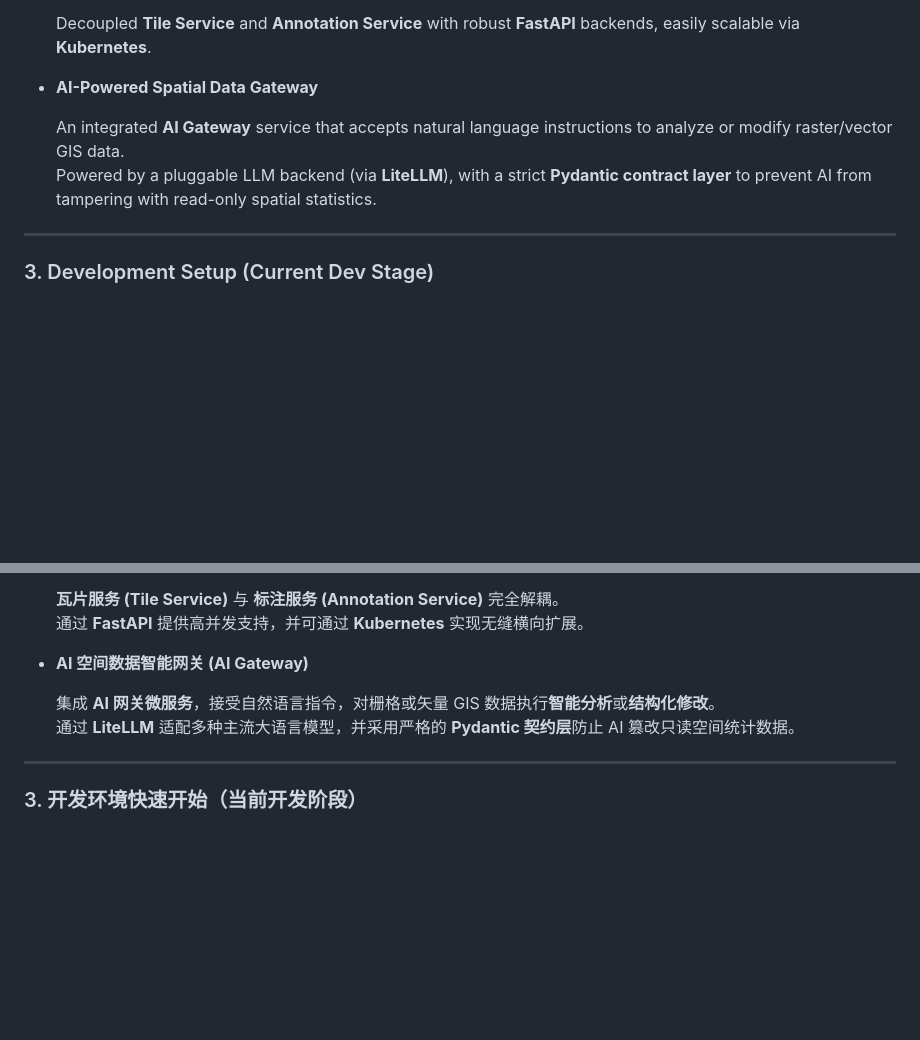
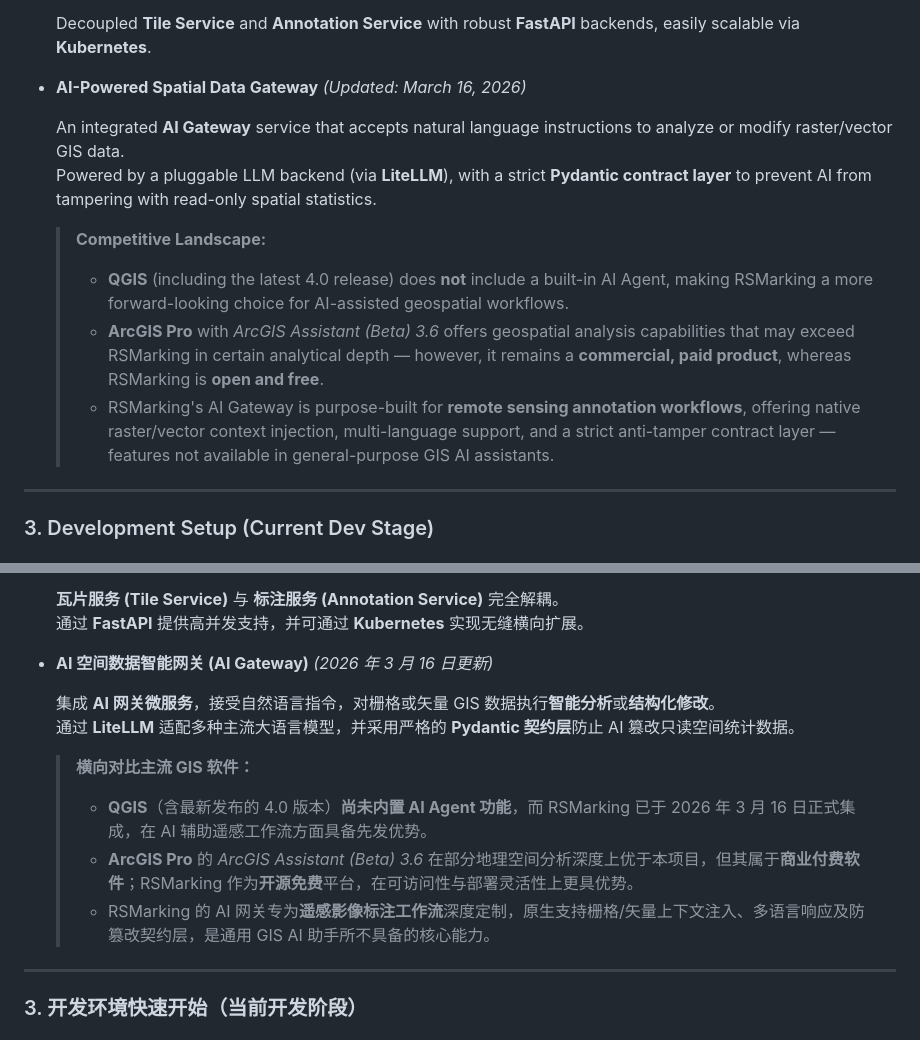
Before and after one commit to TobeTenkabito/rsmarking, a Markdown page: README.md, 2 parts joined by grey strips. Drawn GitHub-style; blank space fills up the shorter version.

```diff
--- a/README.md
+++ b/README.md
@@ -34,10 +34,15 @@ Compared to traditional GIS servers (e.g., GeoServer, MapServer) or standard web
 
   Decoupled **Tile Service** and **Annotation Service** with robust **FastAPI** backends, easily scalable via **Kubernetes**.
 
-- **AI-Powered Spatial Data Gateway**
+- **AI-Powered Spatial Data Gateway** *(Updated: March 16, 2026)*
 
   An integrated **AI Gateway** service that accepts natural language instructions to analyze or modify raster/vector GIS data.
   Powered by a pluggable LLM backend (via **LiteLLM**), with a strict **Pydantic contract layer** to prevent AI from tampering with read-only spatial statistics.
+
+  > **Competitive Landscape:**
+  > - **QGIS** (including the latest 4.0 release) does **not** include a built-in AI Agent, making RSMarking a more forward-looking choice for AI-assisted geospatial workflows.
+  > - **ArcGIS Pro** with *ArcGIS Assistant (Beta) 3.6* offers geospatial analysis capabilities that may exceed RSMarking in certain analytical depth — however, it remains a **commercial, paid product**, whereas RSMarking is **open and free**.
+  > - RSMarking's AI Gateway is purpose-built for **remote sensing annotation workflows**, offering native raster/vector context injection, multi-language support, and a strict anti-tamper contract layer — features not available in general-purpose GIS AI assistants.
 
 ---
 
@@ -151,10 +156,15 @@ npm run dev
   **瓦片服务 (Tile Service)** 与 **标注服务 (Annotation Service)** 完全解耦。
   通过 **FastAPI** 提供高并发支持，并可通过 **Kubernetes** 实现无缝横向扩展。
 
-- **AI 空间数据智能网关 (AI Gateway)**
+- **AI 空间数据智能网关 (AI Gateway)** *(2026 年 3 月 16 日更新)*
 
   集成 **AI 网关微服务**，接受自然语言指令，对栅格或矢量 GIS 数据执行**智能分析**或**结构化修改**。
   通过 **LiteLLM** 适配多种主流大语言模型，并采用严格的 **Pydantic 契约层**防止 AI 篡改只读空间统计数据。
+
+  > **横向对比主流 GIS 软件：**
+  > - **QGIS**（含最新发布的 4.0 版本）**尚未内置 AI Agent 功能**，而 RSMarking 已于 2026 年 3 月 16 日正式集成，在 AI 辅助遥感工作流方面具备先发优势。
+  > - **ArcGIS Pro** 的 *ArcGIS Assistant (Beta) 3.6* 在部分地理空间分析深度上优于本项目，但其属于**商业付费软件**；RSMarking 作为**开源免费**平台，在可访问性与部署灵活性上更具优势。
+  > - RSMarking 的 AI 网关专为**遥感影像标注工作流**深度定制，原生支持栅格/矢量上下文注入、多语言响应及防篡改契约层，是通用 GIS AI 助手所不具备的核心能力。
 
 ---
 
```
